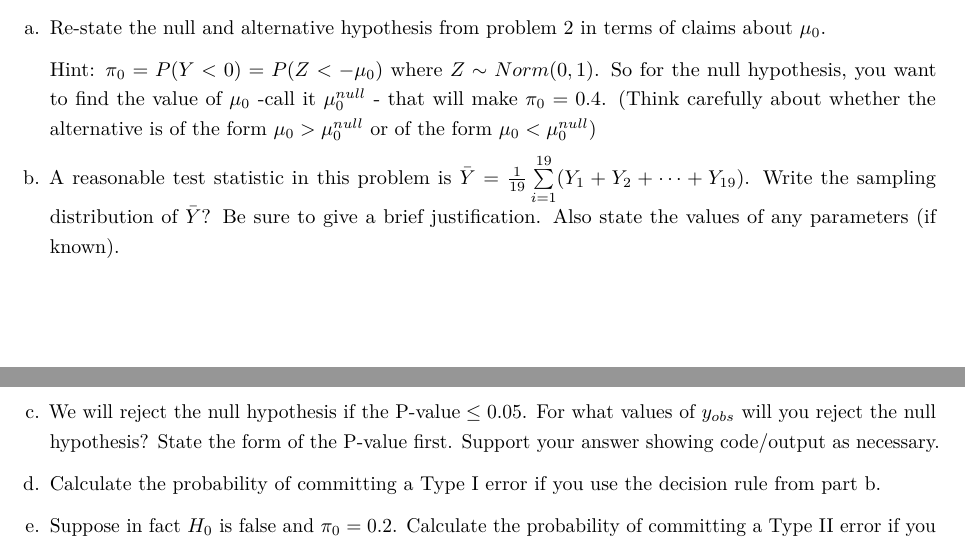
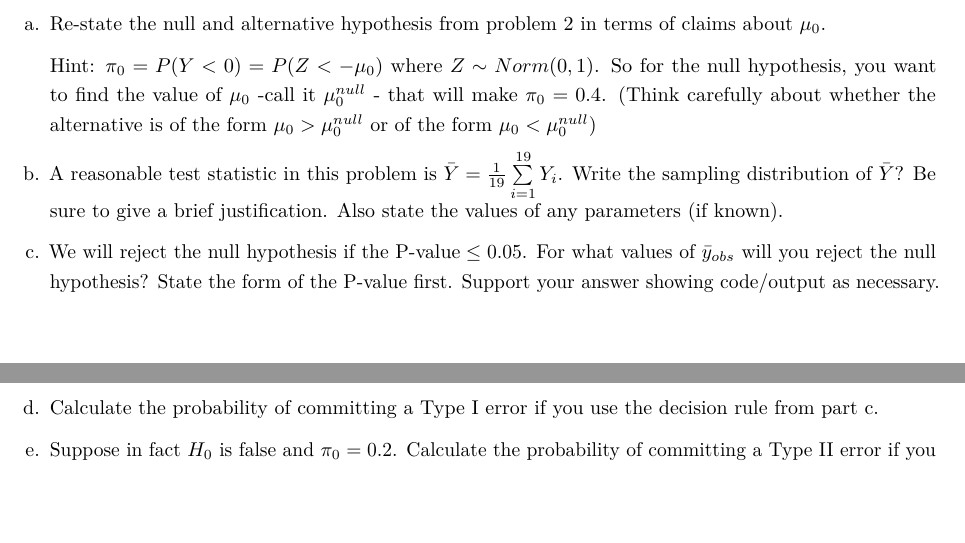
Before and after one commit to grover4/STAT341Aut2024, an R Markdown document (Homework/homework7.Rmd): two parts of pages 2 and 3 of 3, joined at a grey line, cut so that both start at the same text, the shorter picture padded with empty space. Rendered offline with R 4.5, knitr and Pandoc, then LaTeX, with nearby package versions.

Commit message:
hw7 typos in problem 3 edited

```diff
--- a/Homework/homework7.Rmd
+++ b/Homework/homework7.Rmd
@@ -78,9 +78,9 @@ a. Re-state the null and alternative hypothesis from problem 2 in terms of claim
 
     Hint: $\pi_0 = P(Y < 0) = P( Z < -\mu_0)$ where $Z \sim Norm(0,1)$. So for the null hypothesis, you want to find the value of $\mu_0$ -call it $\mu_0^{null}$ - that will make $\pi_0 = 0.4$. (Think carefully about whether the alternative is of the form $\mu_0 > \mu_0^{null}$ or of the form $\mu_0 < \mu_0^{null}$)
 
-b. A reasonable test statistic in this problem is $\bar{Y} = \frac{1}{19} \sum\limits_{i=1}^{19}(Y_1+Y_2+\dots+Y_{19})$.  Write the sampling distribution of $\bar{Y}$? Be sure to give a brief justification. Also state the values of any parameters (if known).
+b. A reasonable test statistic in this problem is $\bar{Y} = \frac{1}{19} \sum\limits_{i=1}^{19}Y_i$.  Write the sampling distribution of $\bar{Y}$? Be sure to give a brief justification. Also state the values of any parameters (if known).
 
-c. We will reject the null hypothesis if the $\mbox{P-value} \leq 0.05$. For what values of $y_{obs}$ will you reject the null hypothesis? State the form of the P-value first. Support your answer showing code/output as necessary.
+c. We will reject the null hypothesis if the $\mbox{P-value} \leq 0.05$. For what values of $\bar{y}_{obs}$ will you reject the null hypothesis? State the form of the P-value first. Support your answer showing code/output as necessary.
 
-d. Calculate the probability of committing a Type I error if you use the decision rule from part b.
+d. Calculate the probability of committing a Type I error if you use the decision rule from part c.
 
```
Also changed, not shown: Homework/homework7.Rmd (2 more changed lines).
